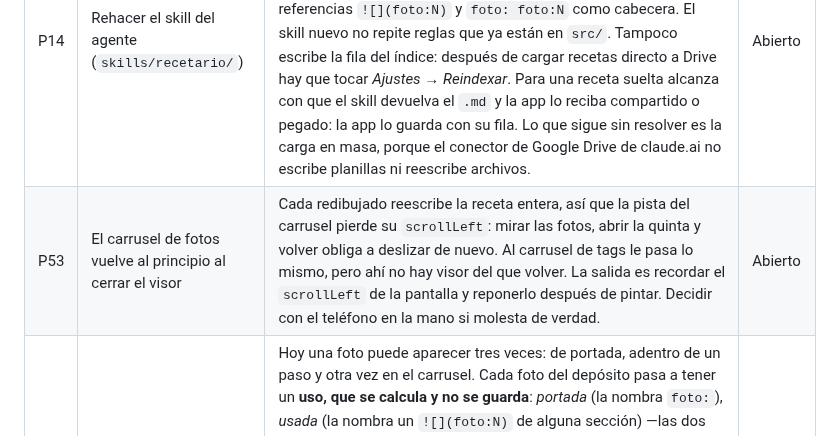
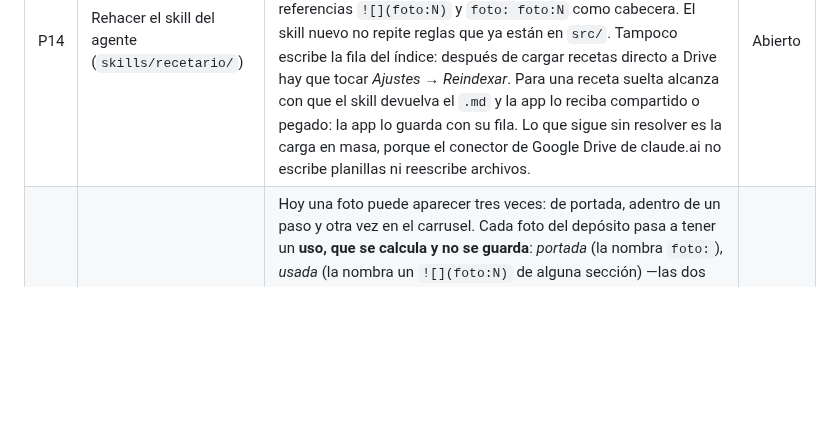
Before and after one commit to alelarre/recetario, a Markdown page: BACKLOG.md, the part around the change. Drawn GitHub-style; blank space fills up the shorter version.

Commit message:
Backlog: sale P53, el carrusel que vuelve al principio no molesta
Co-Authored-By: Claude Opus 5 (1M context) <noreply@anthropic.com>

```diff
--- a/BACKLOG.md
+++ b/BACKLOG.md
@@ -12,7 +12,6 @@ probar; una que quedó a medias vuelve a `Abierto`.
 | ID | Descripción | Detalle | Estado |
 |---|---|---|---|
 | P14 | Rehacer el skill del agente (`skills/recetario/`) | Quedó en un esquema viejo: escribe la clave `completa` en vez del tag `incompleta`, tiene su propia lista de tags reservados —le falta `menú diario`—, no conoce los cinco valores de `tiempo` y tampoco el depósito de fotos: la sección `## Fotos`, las referencias `![](foto:N)` y `foto: foto:N` como cabecera. El skill nuevo no repite reglas que ya están en `src/`. Tampoco escribe la fila del índice: después de cargar recetas directo a Drive hay que tocar *Ajustes → Reindexar*. Para una receta suelta alcanza con que el skill devuelva el `.md` y la app lo reciba compartido o pegado: la app lo guarda con su fila. Lo que sigue sin resolver es la carga en masa, porque el conector de Google Drive de claude.ai no escribe planillas ni reescribe archivos. | Abierto |
-| P53 | El carrusel de fotos vuelve al principio al cerrar el visor | Cada redibujado reescribe la receta entera, así que la pista del carrusel pierde su `scrollLeft`: mirar las fotos, abrir la quinta y volver obliga a deslizar de nuevo. Al carrusel de tags le pasa lo mismo, pero ahí no hay visor del que volver. La salida es recordar el `scrollLeft` de la pantalla y reponerlo después de pintar. Decidir con el teléfono en la mano si molesta de verdad. | Abierto |
 | P54 | Cada foto sabe si se usa, y no se muestra dos veces | Hoy una foto puede aparecer tres veces: de portada, adentro de un paso y otra vez en el carrusel. Cada foto del depósito pasa a tener un **uso, que se calcula y no se guarda**: *portada* (la nombra `foto:`), *usada* (la nombra un `![](foto:N)` de alguna sección) —las dos no se excluyen— y *sin uso* (ninguna de las dos). El cálculo es una función pura en `src/fotos-receta.ts`, sobre la receta ya parseada. **En el editor**, la fila de fotos muestra de qué tipo es cada una, con íconos, subsecciones o color —no con letras—, para saber qué falta ubicar. **En la receta**, el carrusel de la primera ficha muestra sólo las sin uso: la portada ya está arriba y las usadas están en su línea. **En el PDF**, la galería del final lleva sólo las sin uso, por lo mismo. Queda por resolver qué recorre el visor cuando se abre desde el carrusel —sólo las que se ven, o todo el depósito— y qué pasa con un carrusel que queda vacío porque todas están ubicadas. Conviene mirarlo con un mock antes de codear. | Abierto |
 | P52 | El velo parpadea al agregar varias fotos | Al elegir varias fotos de una, el velo se apaga y se prende entre una y otra: cada foto achica y sube por separado, y cada paso es su propia escritura. Tendría que quedar tapado de punta a punta. Visto al hacer P47, que no lo cubría. | Abierto |
 | P36 | Probar el velo durante las escrituras | Checklist en `docs/superpowers/specs/2026-09-17-bloqueo-escrituras-design.md` §7: guardar una receta, descartar un borrador, borrar una categoría, sin red, y favorito sin velo. Se suma el dibujo nuevo: la olla que se revuelve y el cierre con el tilde al guardar una receta, que tiene que dibujarse sin trabar el cierre del editor. Al terminar se borra el spec. | Falta probar |
```
